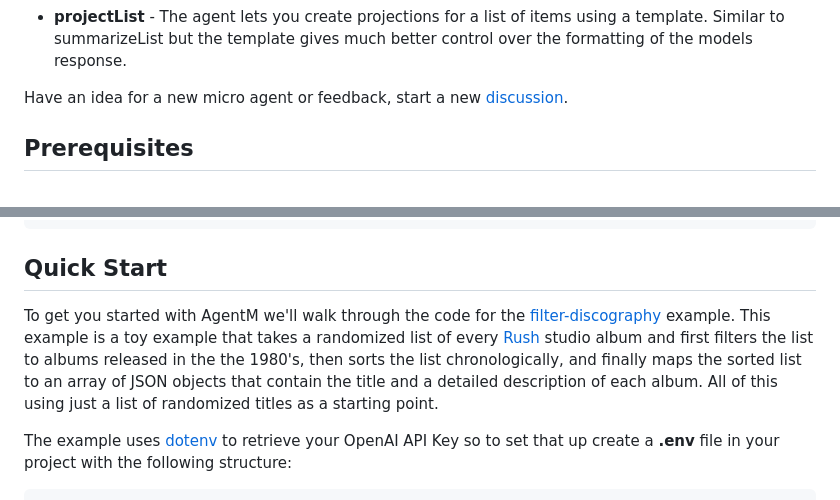
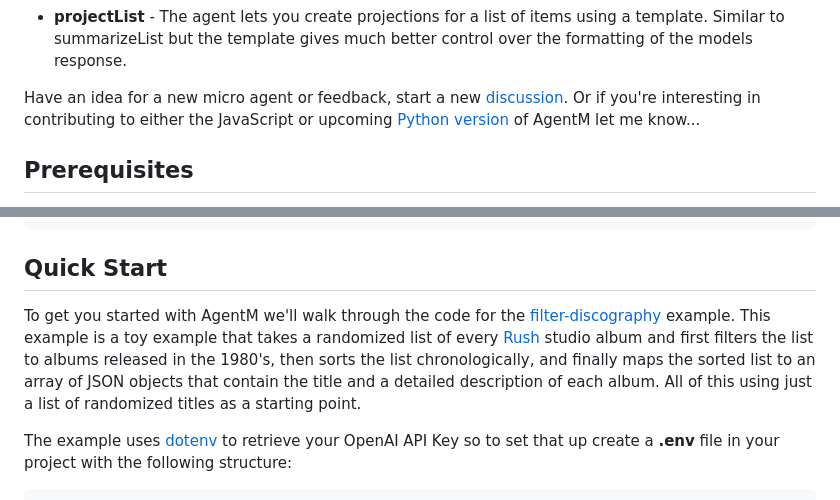
Before and after one commit to Stevenic/agentm-js, a Markdown page: packages/agentm/README.md, 2 parts joined by grey strips. GitHub-like rendering.

```diff
--- a/packages/agentm/README.md
+++ b/packages/agentm/README.md
@@ -12,7 +12,7 @@ The initial release of AgentM includes support for calling OpenAI's GPT-4 family
 - **summarizeList** - This agent can generate text summaries for a list of items. Similar functionality as mapList but designed to return an input as a text summary.
 - **projectList** - The agent lets you create projections for a list of items using a template. Similar to summarizeList but the template gives much better control over the formatting of the models response.
 
-Have an idea for a new micro agent or feedback, start a new [discussion](https://github.com/Stevenic/agentm-js/discussions).
+Have an idea for a new micro agent or feedback, start a new [discussion](https://github.com/Stevenic/agentm-js/discussions). Or if you're interesting in contributing to either the JavaScript or upcoming [Python version](https://github.com/Stevenic/agentm-py) of AgentM let me know...
 
 ## Prerequisites
 AgentM currently supports OpenAI based models like gpt-4o and gpt-4o-mini. To use AgentM you will need an OpenAI API Key which you create from the dashboard here:
@@ -28,7 +28,7 @@ $ yarn add agentm
 
 
 ## Quick Start
-To get you started with AgentM we'll walk through the code for the [filter-discography](https://github.com/Stevenic/agentm-js/blob/main/examples/filter-discography.ts) example. This example is a toy example that takes a randomized list of every [Rush](https://en.wikipedia.org/wiki/Rush_discography) studio album and first filters the list to albums released in the the 1980's, then sorts the list chronologically, and finally maps the sorted list to an array of JSON objects that contain the title and a detailed description of each album. All of this using just a list of randomized titles as a starting point.
+To get you started with AgentM we'll walk through the code for the [filter-discography](https://github.com/Stevenic/agentm-js/blob/main/examples/filter-discography.ts) example. This example is a toy example that takes a randomized list of every [Rush](https://en.wikipedia.org/wiki/Rush_discography) studio album and first filters the list to albums released in the 1980's, then sorts the list chronologically, and finally maps the sorted list to an array of JSON objects that contain the title and a detailed description of each album. All of this using just a list of randomized titles as a starting point.
 
 The example uses [dotenv](https://www.npmjs.com/package/dotenv) to retrieve your OpenAI API Key so to set that up create a **.env** file in your project with the following structure:
 
```
Also changed, not shown: other parts of packages/agentm/README.md (+0 -15 lines).
